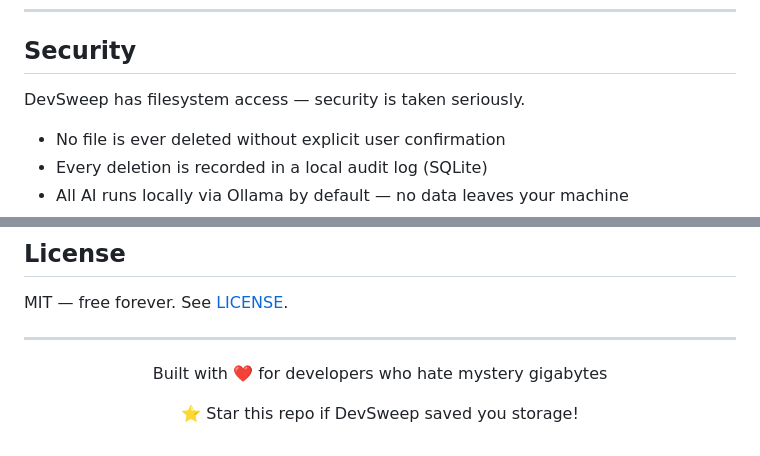
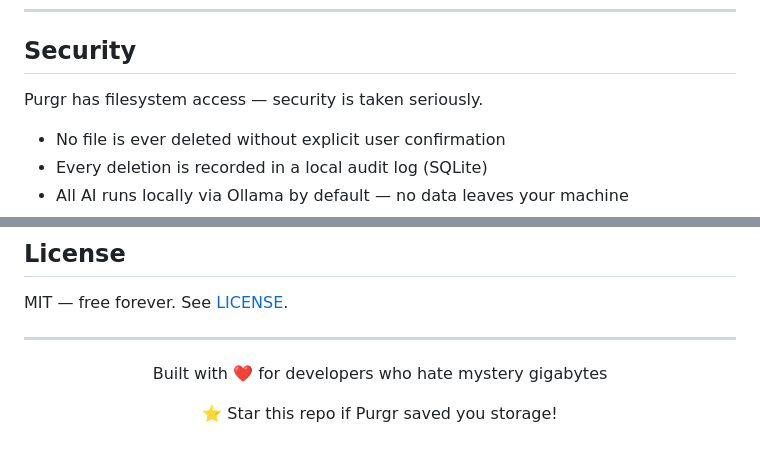
Before and after one commit to Sachinsen7/Purgr, a Markdown page: README.md, 2 parts joined by grey strips. Rendered like a GitHub page.

```diff
--- a/README.md
+++ b/README.md
@@ -344,7 +344,7 @@ gh pr create
 
 ## Security
 
-DevSweep has filesystem access — security is taken seriously.
+Purgr has filesystem access — security is taken seriously.
 
 - No file is ever deleted without explicit user confirmation
 - Every deletion is recorded in a local audit log (SQLite)
@@ -366,6 +366,6 @@ MIT — free forever. See [LICENSE](LICENSE).
 
 Built with ❤️ for developers who hate mystery gigabytes
 
-⭐ Star this repo if DevSweep saved you storage!
+⭐ Star this repo if Purgr saved you storage!
 
 </div>
```
Also changed, not shown: other parts of README.md (+21 -21 lines).
